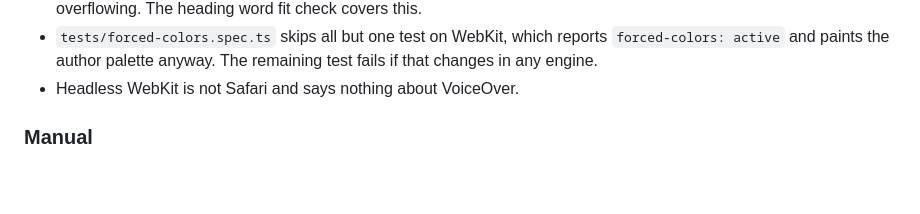
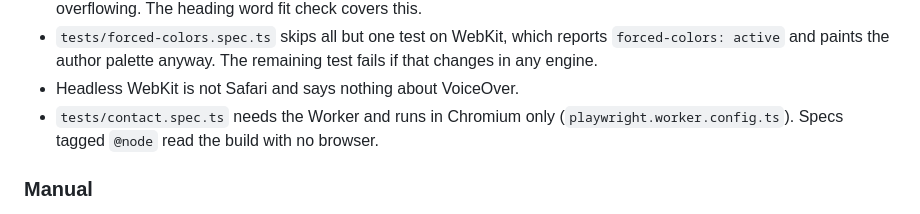
Before and after one commit to sindurigf/astro-cat-portfolio, a Markdown page: ACCESSIBILITY.md, the part around one of its changes. Drawn GitHub-style; blank space fills up the shorter version.

```diff
--- a/ACCESSIBILITY.md
+++ b/ACCESSIBILITY.md
@@ -226,6 +226,9 @@ Limits:
   reports `forced-colors: active` and paints the author palette anyway. The
   remaining test fails if that changes in any engine.
 - Headless WebKit is not Safari and says nothing about VoiceOver.
+- `tests/contact.spec.ts` needs the Worker and runs in Chromium only
+  (`playwright.worker.config.ts`). Specs tagged `@node` read the build with no
+  browser.
 
 ### Manual
 
```
Also changed, not shown: other parts of ACCESSIBILITY.md (+15 -13 lines).
